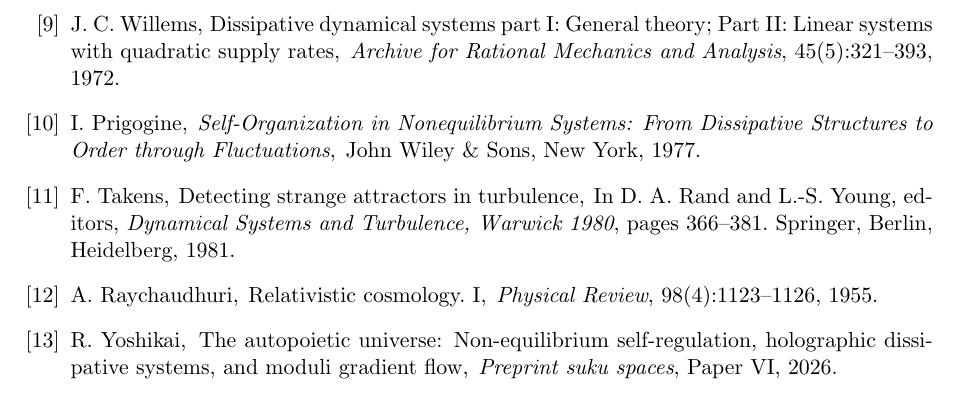
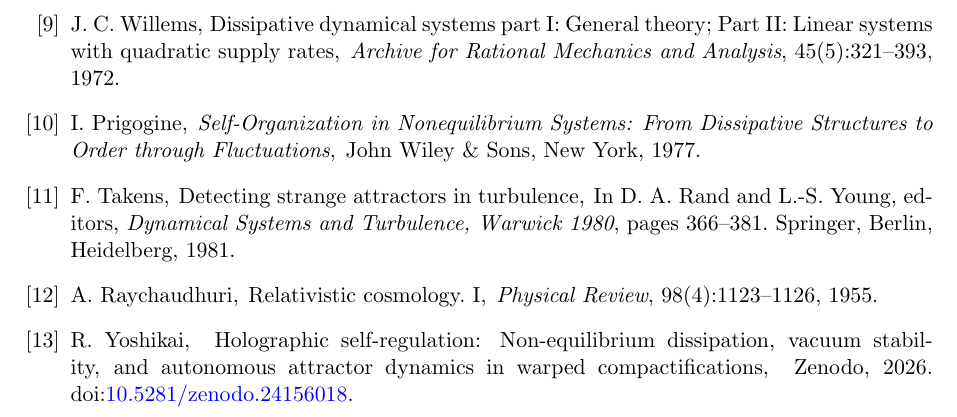
Before and after one commit to sukuyoshi/turbulence_detector, a LaTeX paper (Paper_VII_Biophysical_Verification.tex): part of page 10 of 10, cut so that both start at the same text. Compiled offline with pdfLaTeX.

Commit message:
Update Paper VI citation with Zenodo DOI and compile PDF

```diff
--- a/Paper_VII_Biophysical_Verification.tex
+++ b/Paper_VII_Biophysical_Verification.tex
@@ -393,8 +393,8 @@ A.~Raychaudhuri,
 
 \bibitem{Yoshikai2026f}
 R.~Yoshikai,
-\newblock The autopoietic universe: Non-equilibrium self-regulation, holographic dissipative systems, and moduli gradient flow,
-\newblock \emph{Preprint suku spaces}, Paper VI, 2026.
+\newblock Holographic self-regulation: Non-equilibrium dissipation, vacuum stability, and autonomous attractor dynamics in warped compactifications,
+\newblock Zenodo, 2026. doi:\href{https://doi.org/10.5281/zenodo.24156018}{10.5281/zenodo.24156018}.
 
 \end{thebibliography}
 
```
Also changed, not shown: Paper_VII_Biophysical_Verification.pdf (added), 1 other file.
